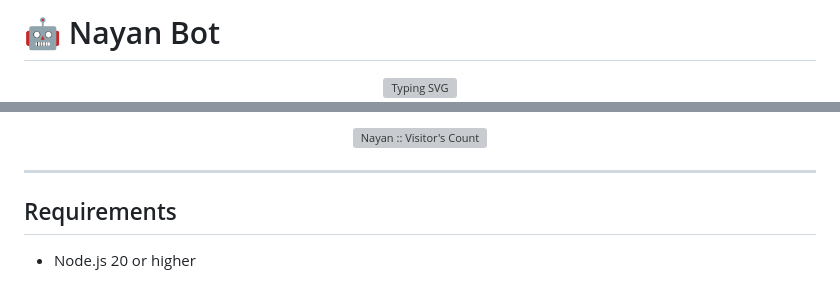
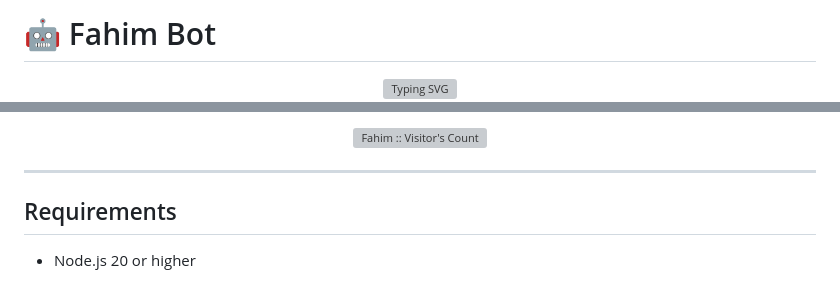
Before and after one commit to fahimvlog023-web/Fahim-MD, a Markdown page: README.md, 2 parts joined by grey strips. GitHub-like rendering; grey boxes are pictures that could not be loaded.

```diff
--- a/README.md
+++ b/README.md
@@ -1,4 +1,4 @@
-# 🤖 Nayan Bot
+# 🤖 Fahim Bot
 
 <div align="center">
   <a href="https://git.io/typing-svg">
@@ -13,7 +13,7 @@
 </div>
 <br>
 
-<p align="center"><img src="https://profile-counter.glitch.me/{NAYAN-WHATSAPP-BOT}/count.svg" alt="Nayan :: Visitor's Count" /></p>
+<p align="center"><img src="https://profile-counter.glitch.me/{Fahim whatsapp bot}/count.svg" alt="Fahim :: Visitor's Count" /></p>
 
 
 ---
```
Also changed, not shown: other parts of README.md (+2 -2 lines).
